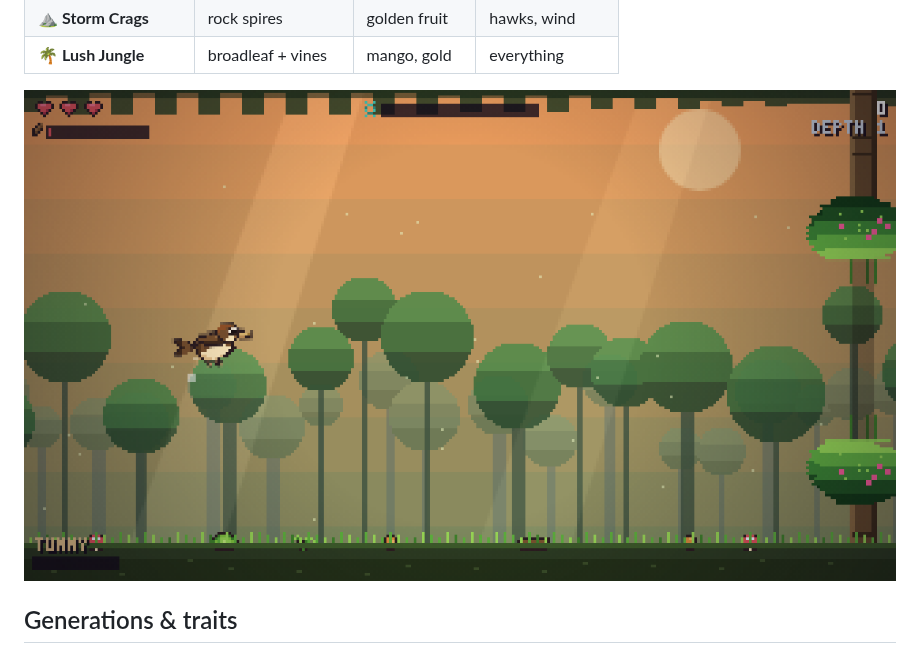
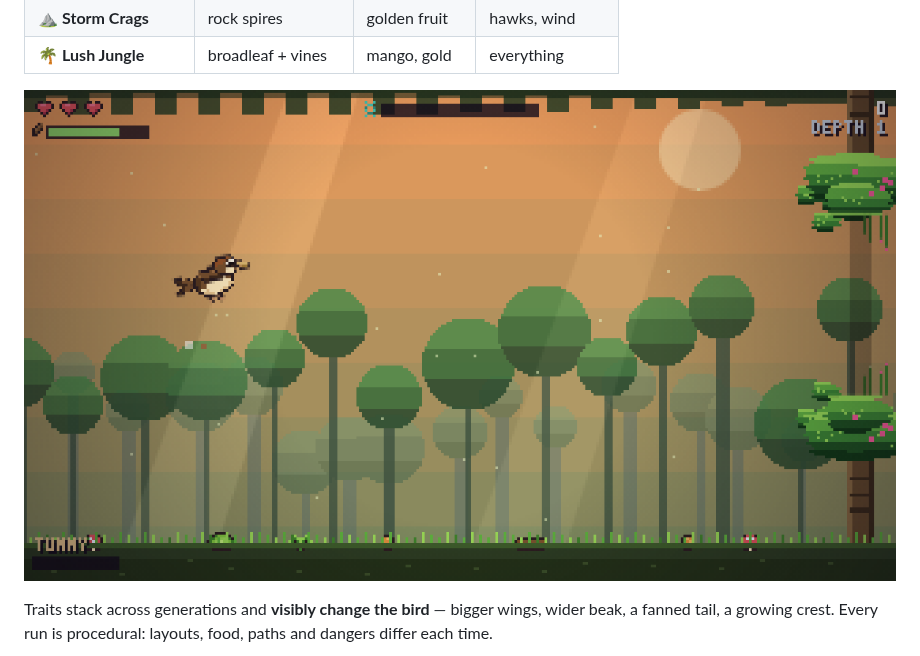
Before and after one commit to PukkingDragon123/Flappy-darwin, a Markdown page: README.md, the part around one of its changes. GitHub-like rendering; pictures changed too: docs/jungle.png.

```diff
--- a/README.md
+++ b/README.md
@@ -74,5 +104,7 @@ difficulty ramps the deeper you migrate.
 
 ![A golden jungle, evolved](docs/jungle.png)
 
-## Generations & traits
+Traits stack across generations and **visibly change the bird** — bigger wings,
+wider beak, a fanned tail, a growing crest. Every run is procedural: layouts,
+food, paths and dangers differ each time.
 
```
Also changed, not shown: other parts of README.md (+37 -22 lines), docs/checkpoint.png (added), docs/forest.png, docs/hatch.png, docs/menu.png (added), docs/tutorial.png (added), 3 other files.
